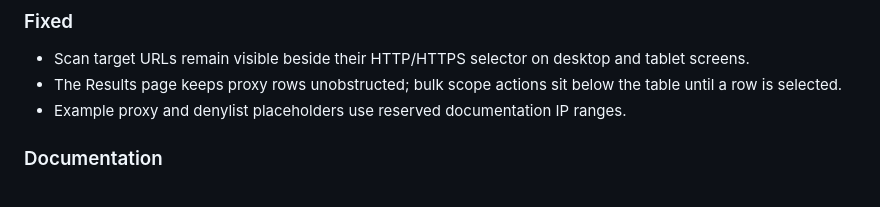
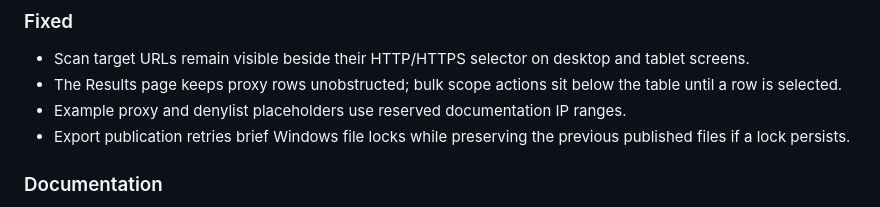
Before and after one commit to DavidVoitenko/proxy-workbench, a Markdown page: CHANGELOG.md, the part around the change. Drawn GitHub-style.

Commit message:
Document Windows export publication fix

```diff
--- a/CHANGELOG.md
+++ b/CHANGELOG.md
@@ -9,6 +9,7 @@ The format follows Keep a Changelog and semantic versioning.
 - Scan target URLs remain visible beside their HTTP/HTTPS selector on desktop and tablet screens.
 - The Results page keeps proxy rows unobstructed; bulk scope actions sit below the table until a row is selected.
 - Example proxy and denylist placeholders use reserved documentation IP ranges.
+- Export publication retries brief Windows file locks while preserving the previous published files if a lock persists.
 
 ### Documentation
 
```
